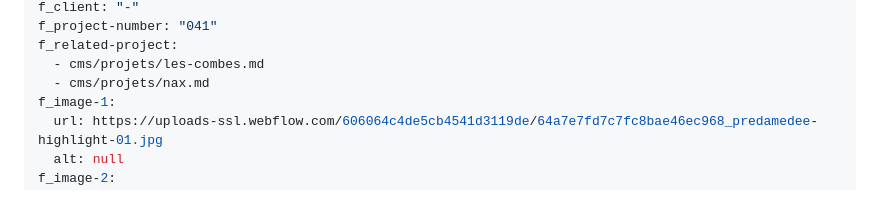
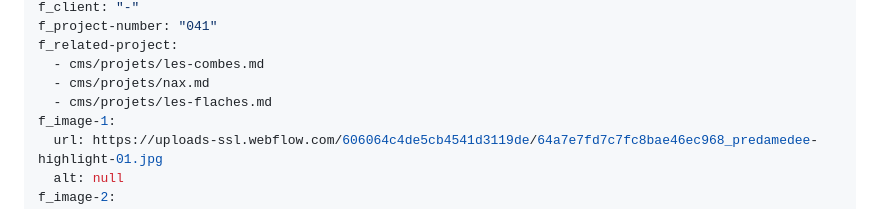
Before and after one commit to anthonysalamin/quatreaplus, a Markdown page: cms/projets/pre-damedee.md, the part around the change. Drawn GitHub-style.

Commit message:
Update Projets “pre-damedee”

```diff
--- a/cms/projets/pre-damedee.md
+++ b/cms/projets/pre-damedee.md
@@ -48,6 +48,7 @@ f_project-number: "041"
 f_related-project:
   - cms/projets/les-combes.md
   - cms/projets/nax.md
+  - cms/projets/les-flaches.md
 f_image-1:
   url: https://uploads-ssl.webflow.com/606064c4de5cb4541d3119de/64a7e7fd7c7fc8bae46ec968_predamedee-highlight-01.jpg
   alt: null
```
